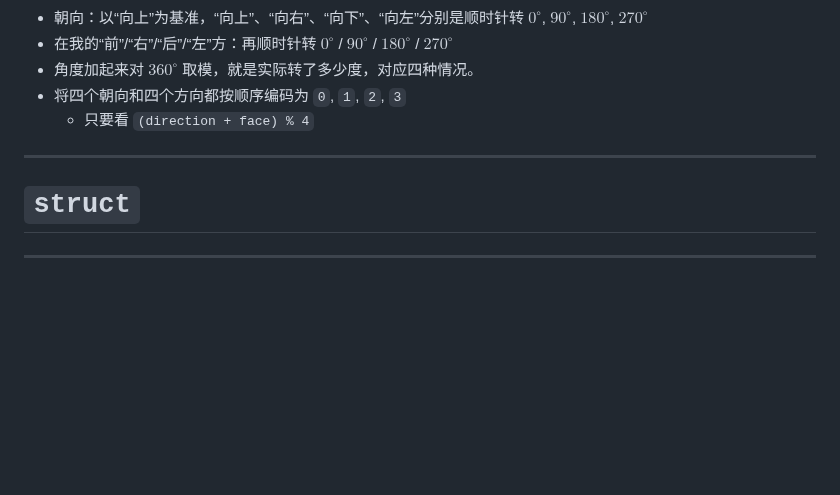
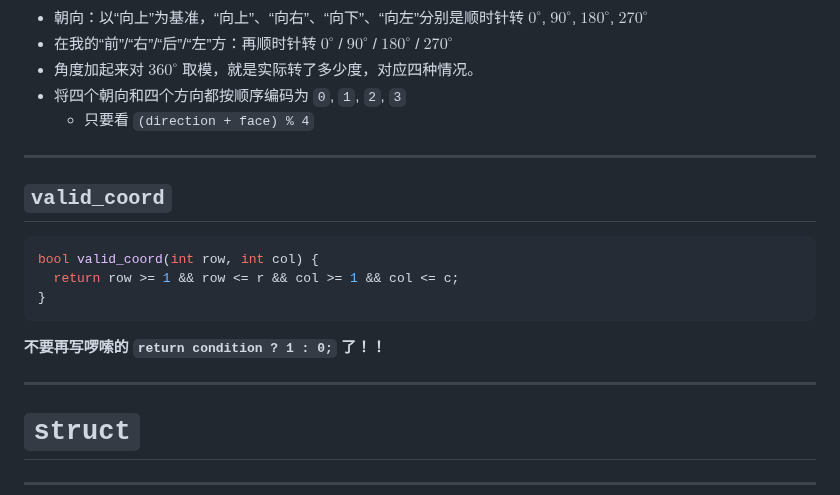
Before and after one commit to GKxxUCAS/CS100-recitations-spring2023, a Markdown page: r6/r6.md, the part around the change. Rendered like a GitHub page; blank space fills up the shorter version.

Commit message:
update r6

````diff
--- a/r6/r6.md
+++ b/r6/r6.md
@@ -248,6 +248,18 @@ for (int i = 0; i != q; ++i) {
 
 ---
 
+## `valid_coord`
+
+```c
+bool valid_coord(int row, int col) {
+  return row >= 1 && row <= r && col >= 1 && col <= c;
+}
+```
+
+**不要再写啰嗦的 `return condition ? 1 : 0;` 了！！**
+
+---
+
 # `struct`
 
 ---
````
